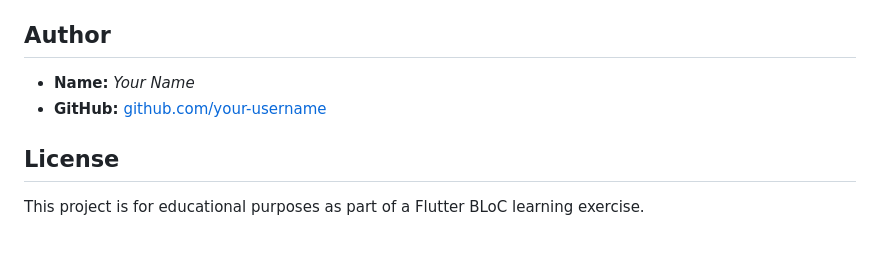
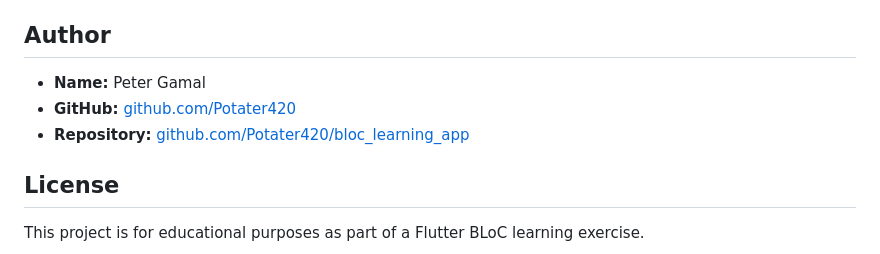
Before and after one commit to Potater420/bloc_learning_app, a Markdown page: README.md, the part around one of its changes. Drawn GitHub-style.

```diff
--- a/README.md
+++ b/README.md
@@ -111,8 +109,9 @@ bloc_learning_app/
 
 ## Author
 
-- **Name:** _Your Name_
-- **GitHub:** [github.com/your-username](https://github.com/your-username)
+- **Name:** Peter Gamal
+- **GitHub:** [github.com/Potater420](https://github.com/Potater420)
+- **Repository:** [github.com/Potater420/bloc_learning_app](https://github.com/Potater420/bloc_learning_app)
 
 ## License
 
```
Also changed, not shown: other parts of README.md (+5 -7 lines).
